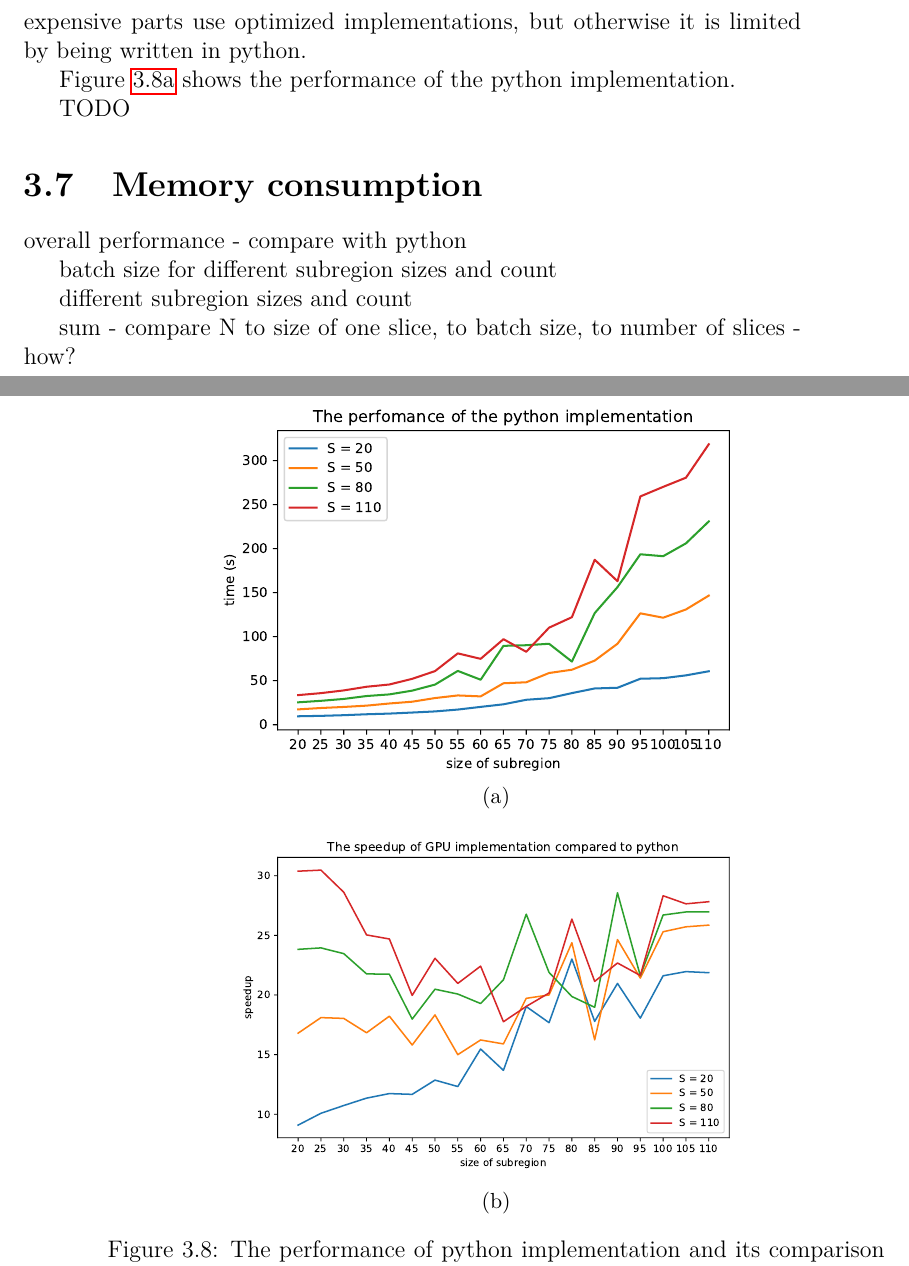
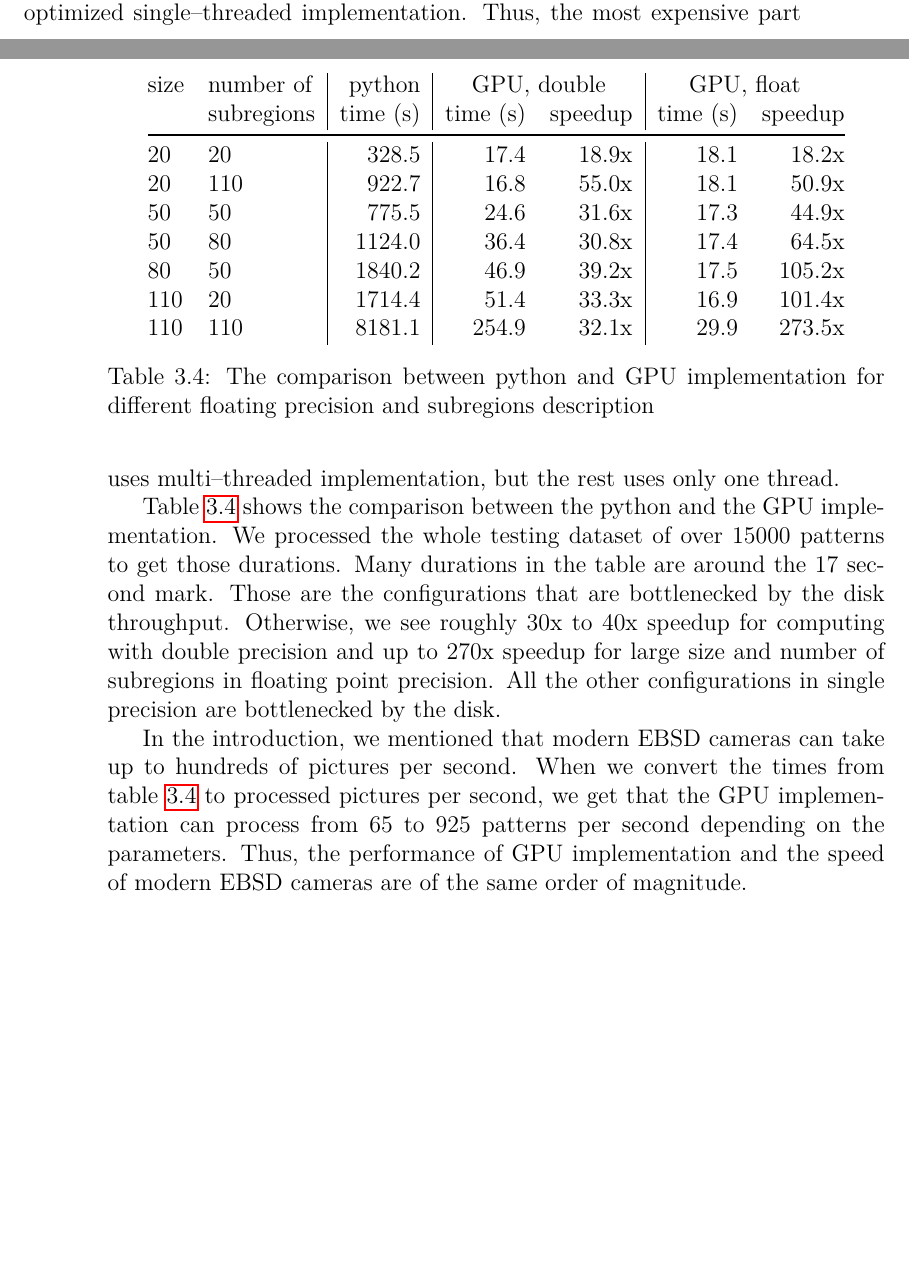
Before and after one commit to michalbali256/emida, a LaTeX thesis (thesis/thesis.tex, which reads thesis/chap04.tex): two parts of pages 59 and 60 of 72 before the commit and two parts of pages 59 and 60 of 66 after it, joined at a grey line, cut at the place of the change, the shorter picture padded with empty space. Compiled offline with pdfLaTeX.

Commit message:
float vs double, python compare

```diff
--- a/thesis/chap04.tex
+++ b/thesis/chap04.tex
@@ -180,38 +221,27 @@ tabulka
 
-In the following section, we measure the speedup of the GPU implementation compared to a python implementation provided by Jozef Veselý from Department of Physics of Material in Charles University in Prague. At its core, the implementation relies on FFT implemented in python library scipy. It is able to utilize all CPU cores. Besides that, is uses numpy functions like \texttt{mean} and \texttt{argmax} to perform the additional processing. Thus, the most expensive parts use optimized implementations, but otherwise it is limited by being written in python.
-
-\begin{figure}
-	\centering
-	\begin{subfigure}{\textwidth}
-		\centering
-		\includegraphics[width=0.75\linewidth]{img/eval/python-impl-plot-abs}
-		\caption{}
-		\label{python-impl-plot-abs}
-	\end{subfigure}
-
-	\begin{subfigure}{\textwidth}
-		\centering
-		\includegraphics[width=0.75\linewidth]{img/eval/python-impl-plot-speedup}
-		\caption{}
-		\label{python-impl-plot-speedup}
-	\end{subfigure}
+In the following section, we measure the speedup of the GPU implementation compared to a python implementation provided by Jozef Veselý from Department of Physics of Material in Charles University in Prague. At its core, the implementation relies on FFT implemented in python library scipy, which is able to utilize all CPU cores. Besides that, is uses numpy functions like \texttt{mean} and \texttt{argmax} to perform the additional processing, which offer an optimized single--threaded implementation. Thus, the most expensive part uses multi--threaded implementation, but the rest uses only one thread.
 
 
-	\caption{The performance of python implementation and its comparison to the GPU implementation}
-	\label{python-impl}
-\end{figure}
-
-\Cref{python-impl-plot-abs} shows the performance of the python implementation.
-
-TODO
-
-\section{Memory consumption}
 
 
-overall performance - compare with python
 
-batch size for different subregion sizes and count
+\begin{table}[]
+	\centering
+	\begin{tabular}{@{}ll|r|rr|rr@{}}
+		size & number of  &                        python & \multicolumn{2}{c|}{GPU, double} & \multicolumn{2}{c}{GPU, float} \\
+		     & subregions & \multicolumn{1}{c|}{time (s)} & time (s) &               speedup & time (s) &             speedup \\ \midrule
+		20   & 20         &                         328.5 &     17.4 &                 18.9x &     18.1 &               18.2x \\
+		20   & 110        &                         922.7 &     16.8 &                 55.0x &     18.1 &               50.9x \\
+		50   & 50         &                         775.5 &     24.6 &                 31.6x &     17.3 &               44.9x \\
+		50   & 80         &                        1124.0 &     36.4 &                 30.8x &     17.4 &               64.5x \\
+		80   & 50         &                        1840.2 &     46.9 &                 39.2x &     17.5 &              105.2x \\
+		110  & 20         &                        1714.4 &     51.4 &                 33.3x &     16.9 &              101.4x \\
+		110  & 110        &                        8181.1 &    254.9 &                 32.1x &     29.9 &              273.5x
+	\end{tabular}
+	\caption{The comparison between python and GPU implementation for different floating precision and subregions description}
+	\label{full-size-table}
+\end{table}
 
-different subregion sizes and count
+\Cref{full-size-table} shows the comparison between the python and the GPU implementation. We processed the whole testing dataset of over 15000 patterns to get those durations. Many durations in the table are around the 17 second mark. Those are the configurations that are bottlenecked by the disk throughput. Otherwise, we see roughly 30x to 40x speedup for computing with double precision and up to 270x speedup for large size and number of subregions in floating point precision. All the other configurations in single precision are bottlenecked by the disk.
 
-sum - compare N to size of one slice, to batch size, to number of slices - how?
+In the introduction, we mentioned that modern EBSD cameras can take up to hundreds of pictures per second. When we convert the times from \cref{full-size-table} to processed pictures per second, we get that the GPU implementation can process from 65 to 925 patterns per second depending on the parameters. Thus, the performance of GPU implementation and the speed of modern EBSD cameras are of the same order of magnitude.
```
Also changed, not shown: thesis/epilog.tex (+4 -0 lines), thesis/thesis.tex (+4 -4 lines), thesis/chap04.tex (47 more changed lines).
